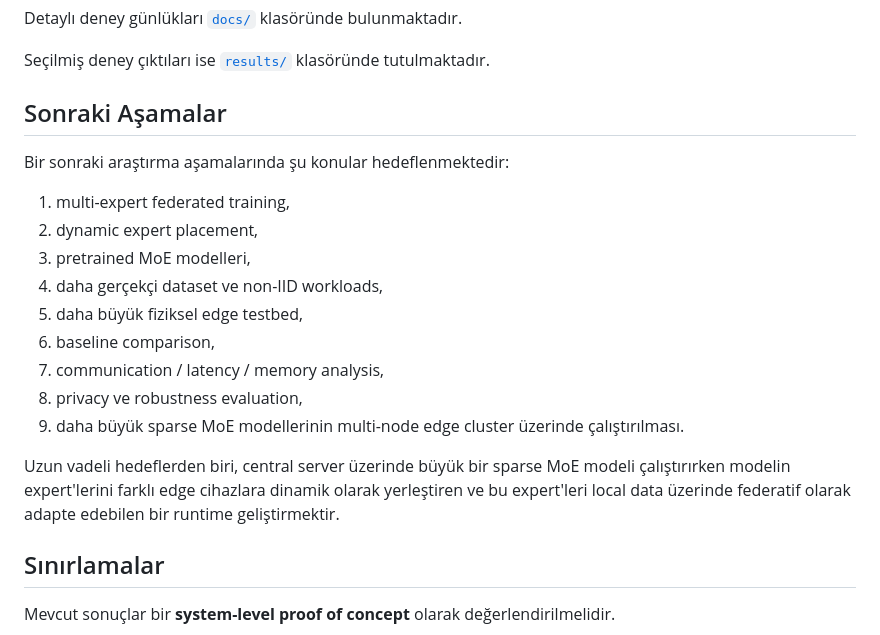
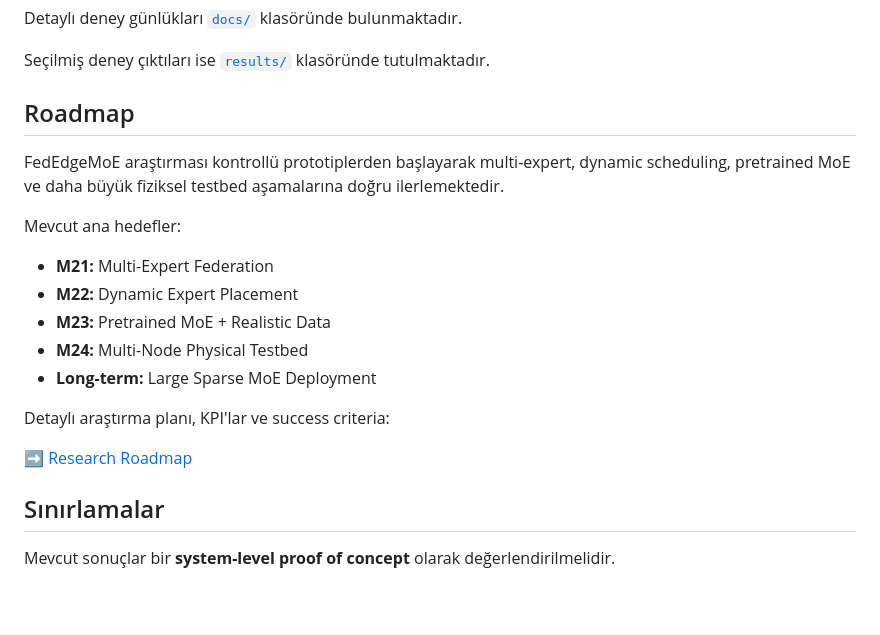
Before and after one commit to theOguz16/fed-edge-moe, a Markdown page: README.md, the part around the change. Rendered like a GitHub page; blank space fills up the shorter version.

Commit message:
Add research roadmap and success criteria

```diff
--- a/README.md
+++ b/README.md
@@ -172,21 +172,24 @@ Detaylı deney günlükları [`docs/`](docs/) klasöründe bulunmaktadır.
 
 Seçilmiş deney çıktıları ise [`results/`](results/) klasöründe tutulmaktadır.
 
-## Sonraki Aşamalar
+## Roadmap
 
-Bir sonraki araştırma aşamalarında şu konular hedeflenmektedir:
+FedEdgeMoE araştırması kontrollü prototiplerden başlayarak multi-expert,
+dynamic scheduling, pretrained MoE ve daha büyük fiziksel testbed aşamalarına
+doğru ilerlemektedir.
 
-1. multi-expert federated training,
-2. dynamic expert placement,
-3. pretrained MoE modelleri,
-4. daha gerçekçi dataset ve non-IID workloads,
-5. daha büyük fiziksel edge testbed,
-6. baseline comparison,
-7. communication / latency / memory analysis,
-8. privacy ve robustness evaluation,
-9. daha büyük sparse MoE modellerinin multi-node edge cluster üzerinde çalıştırılması.
+Mevcut ana hedefler:
 
-Uzun vadeli hedeflerden biri, central server üzerinde büyük bir sparse MoE modeli çalıştırırken modelin expert'lerini farklı edge cihazlara dinamik olarak yerleştiren ve bu expert'leri local data üzerinde federatif olarak adapte edebilen bir runtime geliştirmektir.
+- **M21:** Multi-Expert Federation
+- **M22:** Dynamic Expert Placement
+- **M23:** Pretrained MoE + Realistic Data
+- **M24:** Multi-Node Physical Testbed
+- **Long-term:** Large Sparse MoE Deployment
+
+Detaylı araştırma planı, KPI'lar ve success criteria:
+
+➡️ [Research Roadmap](docs/ROADMAP.md)
+
 
 ## Sınırlamalar
 
```
Also changed, not shown: docs/ROADMAP.md (added, +224 -0 lines).
